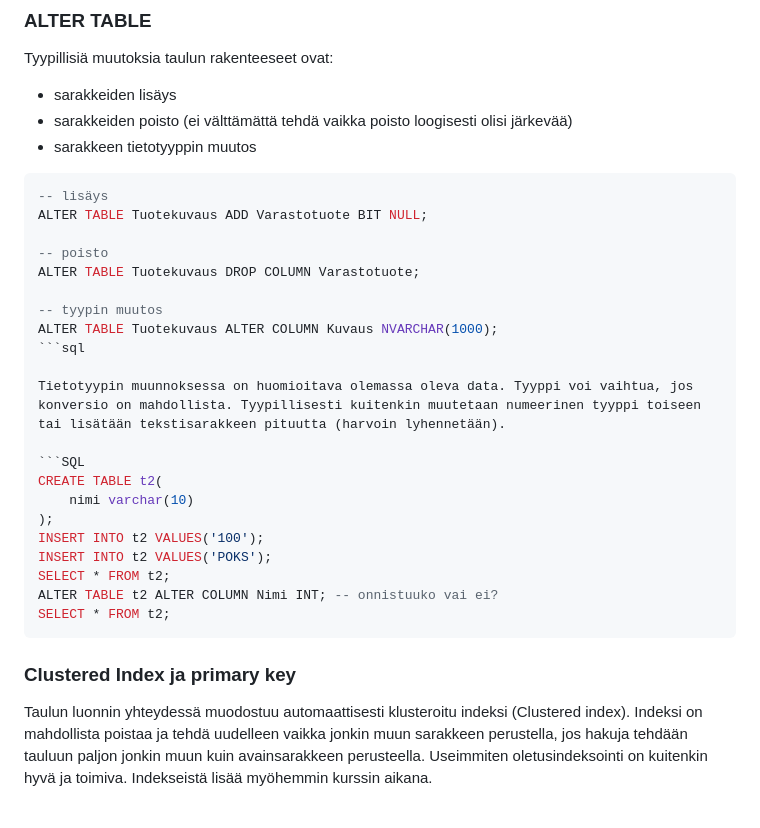
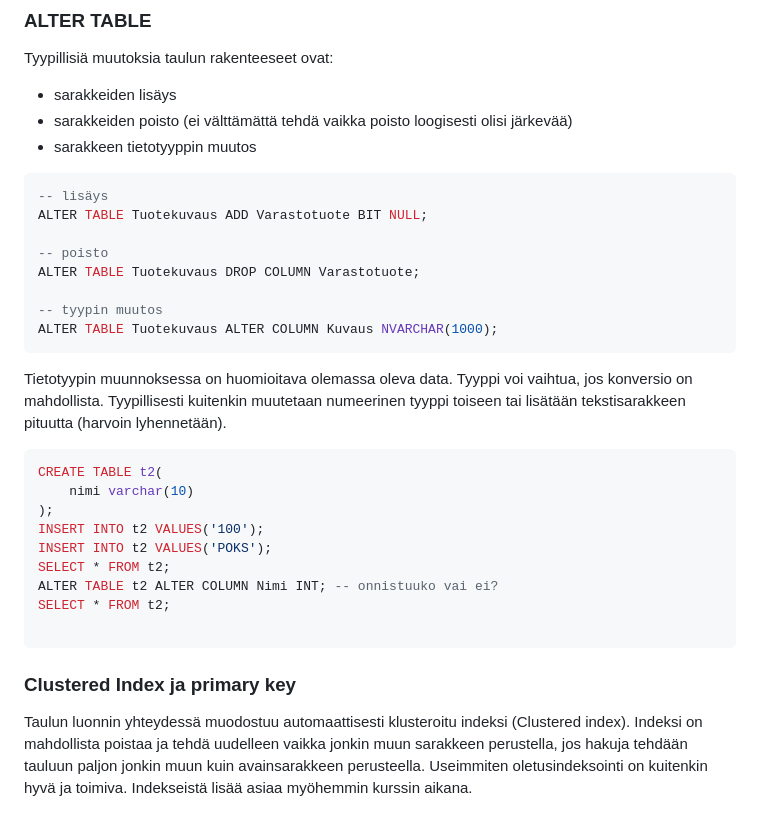
Before and after one commit to Tietokantahallinta/Tietokantahallinta.github.io, a Markdown page: luennot/viikko02/taulujenLuominen.md, the part around the change. GitHub-like rendering.

Commit message:
Edellinen jatkuu

````diff
--- a/luennot/viikko02/taulujenLuominen.md
+++ b/luennot/viikko02/taulujenLuominen.md
@@ -201,7 +201,7 @@ Tyypillisiä muutoksia taulun rakenteeseet ovat:
 - sarakkeiden poisto (ei välttämättä tehdä vaikka poisto loogisesti olisi järkevää)
 - sarakkeen tietotyyppin muutos
 
-```sql
+```SQL
 -- lisäys
 ALTER TABLE Tuotekuvaus ADD Varastotuote BIT NULL;
 
@@ -210,7 +210,7 @@ ALTER TABLE Tuotekuvaus DROP COLUMN Varastotuote;
 
 -- tyypin muutos
 ALTER TABLE Tuotekuvaus ALTER COLUMN Kuvaus NVARCHAR(1000);
-```sql
+```
 
 Tietotyypin muunnoksessa on huomioitava olemassa oleva data. Tyyppi voi vaihtua, jos konversio on mahdollista. Tyypillisesti kuitenkin muutetaan numeerinen tyyppi toiseen tai lisätään tekstisarakkeen pituutta (harvoin lyhennetään).
 
@@ -223,10 +223,11 @@ INSERT INTO t2 VALUES('POKS');
 SELECT * FROM t2;
 ALTER TABLE t2 ALTER COLUMN Nimi INT; -- onnistuuko vai ei?
 SELECT * FROM t2;
+
 ```
 
 ### Clustered Index ja primary key
-Taulun luonnin yhteydessä muodostuu automaattisesti klusteroitu indeksi (Clustered index). Indeksi on mahdollista poistaa ja tehdä uudelleen vaikka jonkin muun sarakkeen perustella, jos hakuja tehdään tauluun paljon jonkin muun kuin avainsarakkeen perusteella. Useimmiten oletusindeksointi on kuitenkin hyvä ja toimiva. Indekseistä lisää myöhemmin kurssin aikana.
+Taulun luonnin yhteydessä muodostuu automaattisesti klusteroitu indeksi (Clustered index). Indeksi on mahdollista poistaa ja tehdä uudelleen vaikka jonkin muun sarakkeen perustella, jos hakuja tehdään tauluun paljon jonkin muun kuin avainsarakkeen perusteella. Useimmiten oletusindeksointi on kuitenkin hyvä ja toimiva. Indekseistä lisää asiaa myöhemmin kurssin aikana.
 
 
 <!-- ## Muut taulutyypit
````
